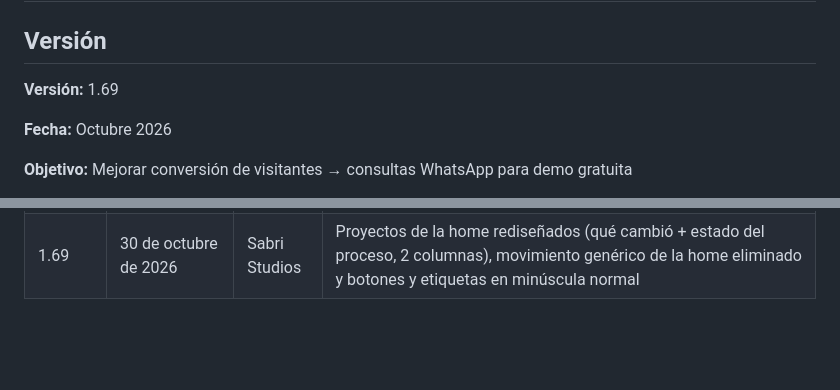
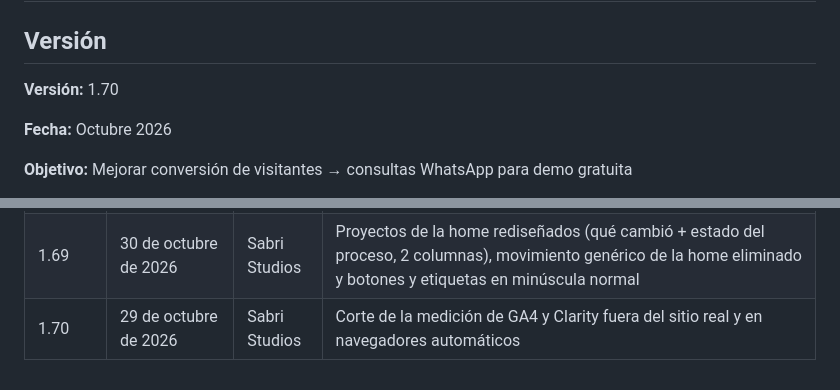
Before and after one commit to sabrinas01/web_sabristudios, a Markdown page: documentación/LEAN PRD.md, 2 parts joined by grey strips. Rendered like a GitHub page; blank space fills up the shorter version.

Commit message:
docs: versión 1.70 en el encabezado y la tabla de versiones del PRD
Co-Authored-By: Claude Sonnet 5.5 <noreply@anthropic.com>

```diff
--- a/documentación/LEAN PRD.md
+++ b/documentación/LEAN PRD.md
@@ -2,7 +2,7 @@
 
 ## Versión
 
-**Versión:** 1.69
+**Versión:** 1.70
 
 **Fecha:** Octubre 2026
 
@@ -1817,3 +1817,4 @@ Antes de publicar cambios:
 | 1.67 | 30 de octubre de 2026 | Sabri Studios | Contraste de los botones naranja (opción B): texto `texto-fuerte` (5,35:1) y `naranja-hover` más claro `#E58F52` (6,59:1); Design System actualizado |
 | 1.68 | 30 de octubre de 2026 | Sabri Studios | Hero de la home rediseñado: la foto se reemplaza por una búsqueda de Google ilustrada (resultados de la competencia y hueco "Tu negocio / No aparece"), visible también en celular, con un solo movimiento y sin la foto de 1,9 MB |
 | 1.69 | 30 de octubre de 2026 | Sabri Studios | Proyectos de la home rediseñados (qué cambió + estado del proceso, 2 columnas), movimiento genérico de la home eliminado y botones y etiquetas en minúscula normal |
+| 1.70 | 29 de octubre de 2026 | Sabri Studios | Corte de la medición de GA4 y Clarity fuera del sitio real y en navegadores automáticos |
```
